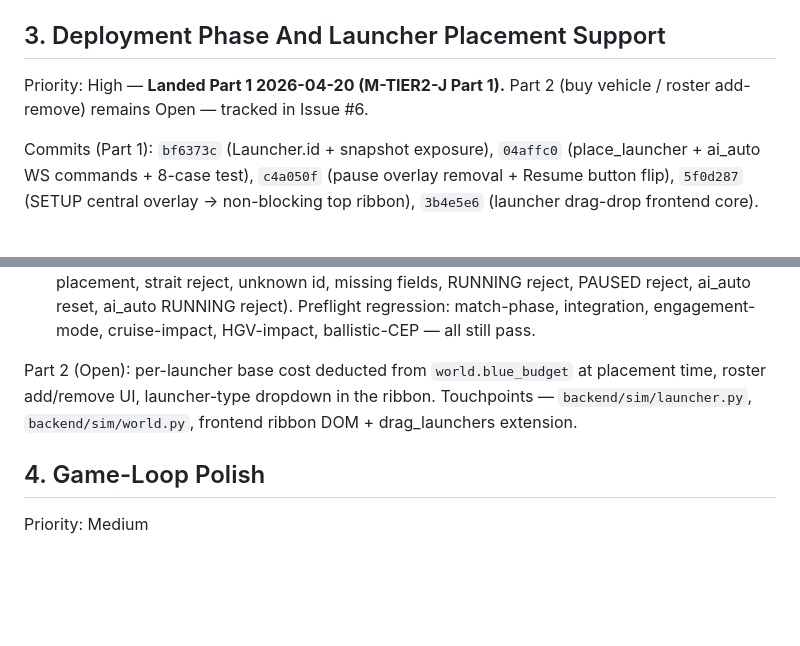
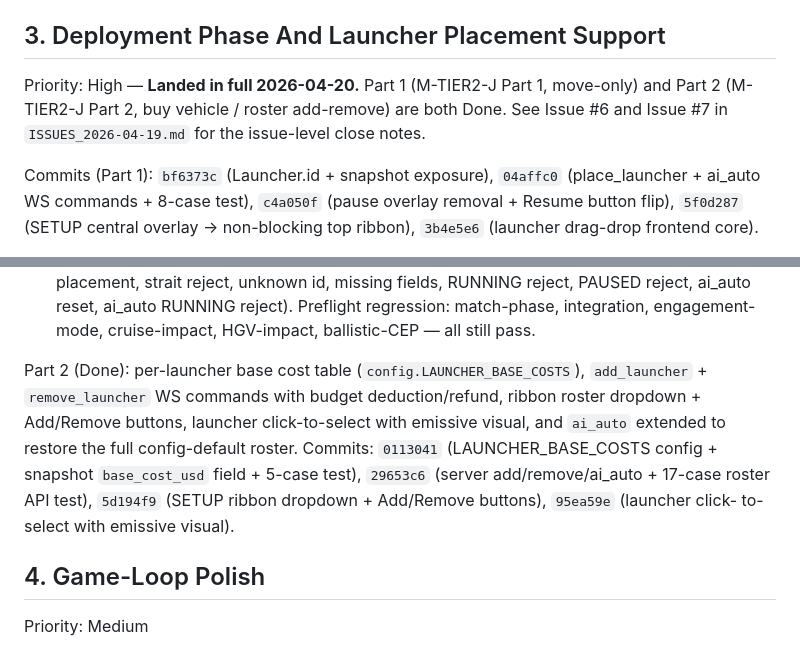
Before and after one commit to Heffri/hackathon-stridsledning, a Markdown page: team-missile-intercept/game-core/CHEN_BACKLOG.md, 2 parts joined by grey strips. Rendered like a GitHub page; blank space fills up the shorter version.

```diff
--- a/team-missile-intercept/game-core/CHEN_BACKLOG.md
+++ b/team-missile-intercept/game-core/CHEN_BACKLOG.md
@@ -50,9 +50,10 @@ tests (`test_match_phase_integration.py`); `test_full_scenario`,
 
 ## 3. Deployment Phase And Launcher Placement Support
 
-Priority: High — **Landed Part 1 2026-04-20 (M-TIER2-J Part 1).**
-Part 2 (buy vehicle / roster add-remove) remains Open — tracked in
-Issue #6.
+Priority: High — **Landed in full 2026-04-20.**
+Part 1 (M-TIER2-J Part 1, move-only) and Part 2 (M-TIER2-J Part 2,
+buy vehicle / roster add-remove) are both Done. See Issue #6 and
+Issue #7 in `ISSUES_2026-04-19.md` for the issue-level close notes.
 
 Commits (Part 1): `bf6373c` (Launcher.id + snapshot exposure),
 `04affc0` (place_launcher + ai_auto WS commands + 8-case test),
@@ -96,10 +97,16 @@ Delivered (Part 1):
   match-phase, integration, engagement-mode, cruise-impact,
   HGV-impact, ballistic-CEP — all still pass.
 
-Part 2 (Open): per-launcher base cost deducted from `world.blue_budget`
-at placement time, roster add/remove UI, launcher-type dropdown in
-the ribbon. Touchpoints — `backend/sim/launcher.py`,
-`backend/sim/world.py`, frontend ribbon DOM + drag_launchers extension.
+Part 2 (Done): per-launcher base cost table
+(`config.LAUNCHER_BASE_COSTS`), `add_launcher` + `remove_launcher`
+WS commands with budget deduction/refund, ribbon roster dropdown +
+Add/Remove buttons, launcher click-to-select with emissive visual,
+and `ai_auto` extended to restore the full config-default roster.
+Commits: `0113041` (LAUNCHER_BASE_COSTS config + snapshot
+`base_cost_usd` field + 5-case test), `29653c6` (server
+add/remove/ai_auto + 17-case roster API test), `5d194f9` (SETUP
+ribbon dropdown + Add/Remove buttons), `95ea59e` (launcher click-
+to-select with emissive visual).
 
 ## 4. Game-Loop Polish
 
```
Also changed, not shown: team-missile-intercept/game-core/ISSUES_2026-04-19.md (+30 -15 lines), team-missile-intercept/progress/STATUS.md (+28 -6 lines).
